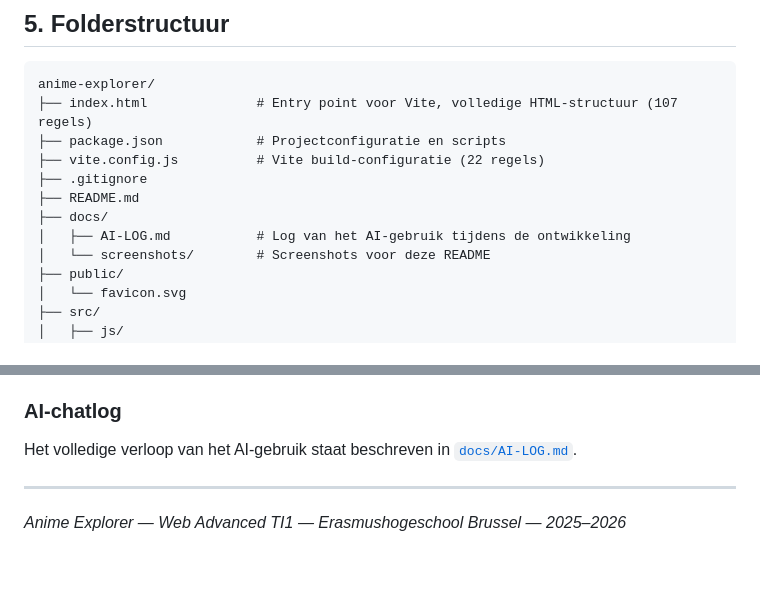
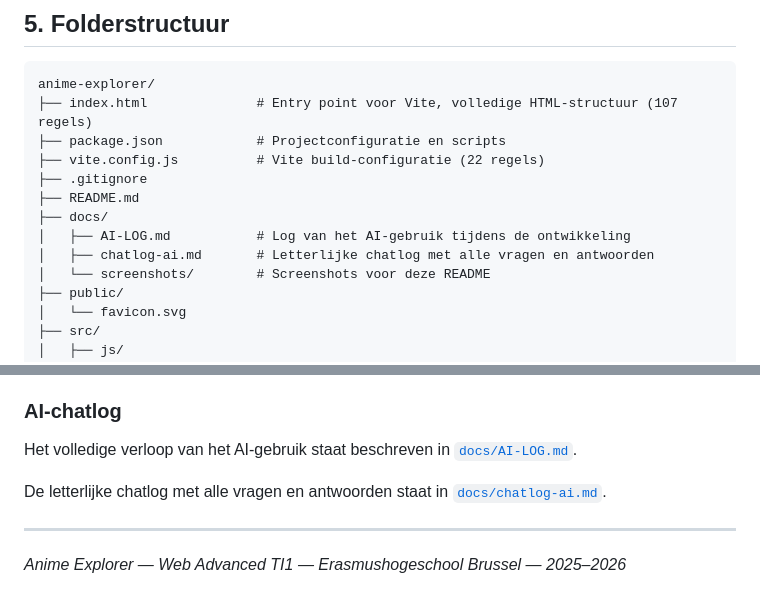
Before and after one commit to Ehbnathanmadimba/Anime---explorer, a Markdown page: README.md, 2 parts joined by grey strips. Rendered like a GitHub page; blank space fills up the shorter version.

Commit message:
docs: link naar chatlog-ai.md in README

```diff
--- a/README.md
+++ b/README.md
@@ -176,6 +176,7 @@ anime-explorer/
 ├── README.md
 ├── docs/
 │   ├── AI-LOG.md           # Log van het AI-gebruik tijdens de ontwikkeling
+│   ├── chatlog-ai.md       # Letterlijke chatlog met alle vragen en antwoorden
 │   └── screenshots/        # Screenshots voor deze README
 ├── public/
 │   └── favicon.svg
@@ -548,6 +549,8 @@ De Kitsu API vereist geen API-sleutel en is gratis toegankelijk.
 
 Het volledige verloop van het AI-gebruik staat beschreven in [`docs/AI-LOG.md`](docs/AI-LOG.md).
 
+De letterlijke chatlog met alle vragen en antwoorden staat in [`docs/chatlog-ai.md`](docs/chatlog-ai.md).
+
 ---
 
 *Anime Explorer — Web Advanced TI1 — Erasmushogeschool Brussel — 2025–2026*
```
